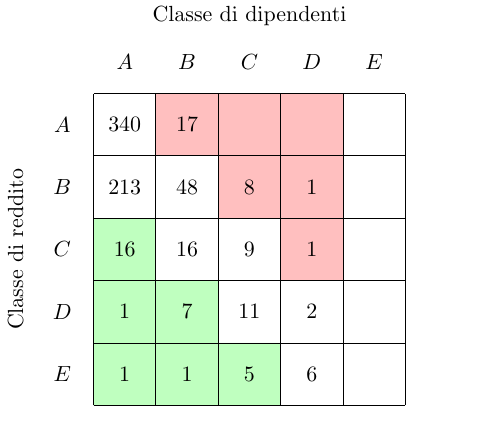
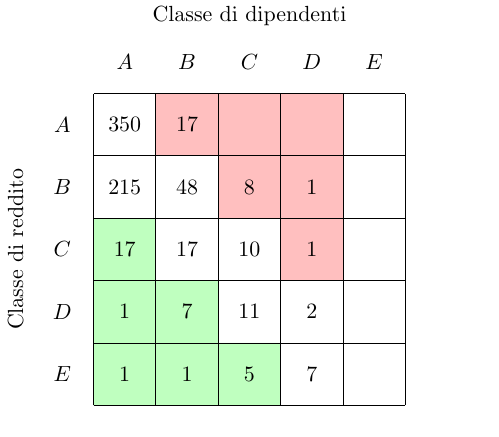
Before and after one commit to jacquerie/italian-startups-report, a LaTeX figure (tex/classes.tex): the whole page. Compiled offline with pdfLaTeX.

Commit message:
Update table for new data.

```diff
--- a/tex/classes.tex
+++ b/tex/classes.tex
@@ -24,21 +24,21 @@
     \node (D-revenue) at (0.5,2.5) [] {\(D\)};
     \node (E-revenue) at (0.5,1.5) [] {\(E\)};
 
-    \node (AA-data) at (1.5,5.5) [] {\(340\)};
+    \node (AA-data) at (1.5,5.5) [] {\(350\)};
     \node (AB-data) at (2.5,5.5) [] {\(17\)};
     \node (AC-data) at (3.5,5.5) [] {};
     \node (AD-data) at (4.5,5.5) [] {};
     \node (AE-data) at (5.5,5.5) [] {};
 
-    \node (BA-data) at (1.5,4.5) [] {\(213\)};
+    \node (BA-data) at (1.5,4.5) [] {\(215\)};
     \node (BB-data) at (2.5,4.5) [] {\(48\)};
     \node (BC-data) at (3.5,4.5) [] {\(8\)};
     \node (BD-data) at (4.5,4.5) [] {\(1\)};
     \node (BE-data) at (5.5,4.5) [] {};
 
-    \node (CA-data) at (1.5,3.5) [] {\(16\)};
-    \node (CB-data) at (2.5,3.5) [] {\(16\)};
-    \node (CC-data) at (3.5,3.5) [] {\(9\)};
+    \node (CA-data) at (1.5,3.5) [] {\(17\)};
+    \node (CB-data) at (2.5,3.5) [] {\(17\)};
+    \node (CC-data) at (3.5,3.5) [] {\(10\)};
     \node (CD-data) at (4.5,3.5) [] {\(1\)};
     \node (CE-data) at (5.5,3.5) [] {};
 
@@ -51,7 +51,7 @@
     \node (EA-data) at (1.5,1.5) [] {\(1\)};
     \node (EB-data) at (2.5,1.5) [] {\(1\)};
     \node (EC-data) at (3.5,1.5) [] {\(5\)};
-    \node (ED-data) at (4.5,1.5) [] {\(6\)};
+    \node (ED-data) at (4.5,1.5) [] {\(7\)};
     \node (EE-data) at (5.5,1.5) [] {};
 
     \draw (1,1) -- (6,1);
```
Also changed, not shown: tex/classes.pdf.
